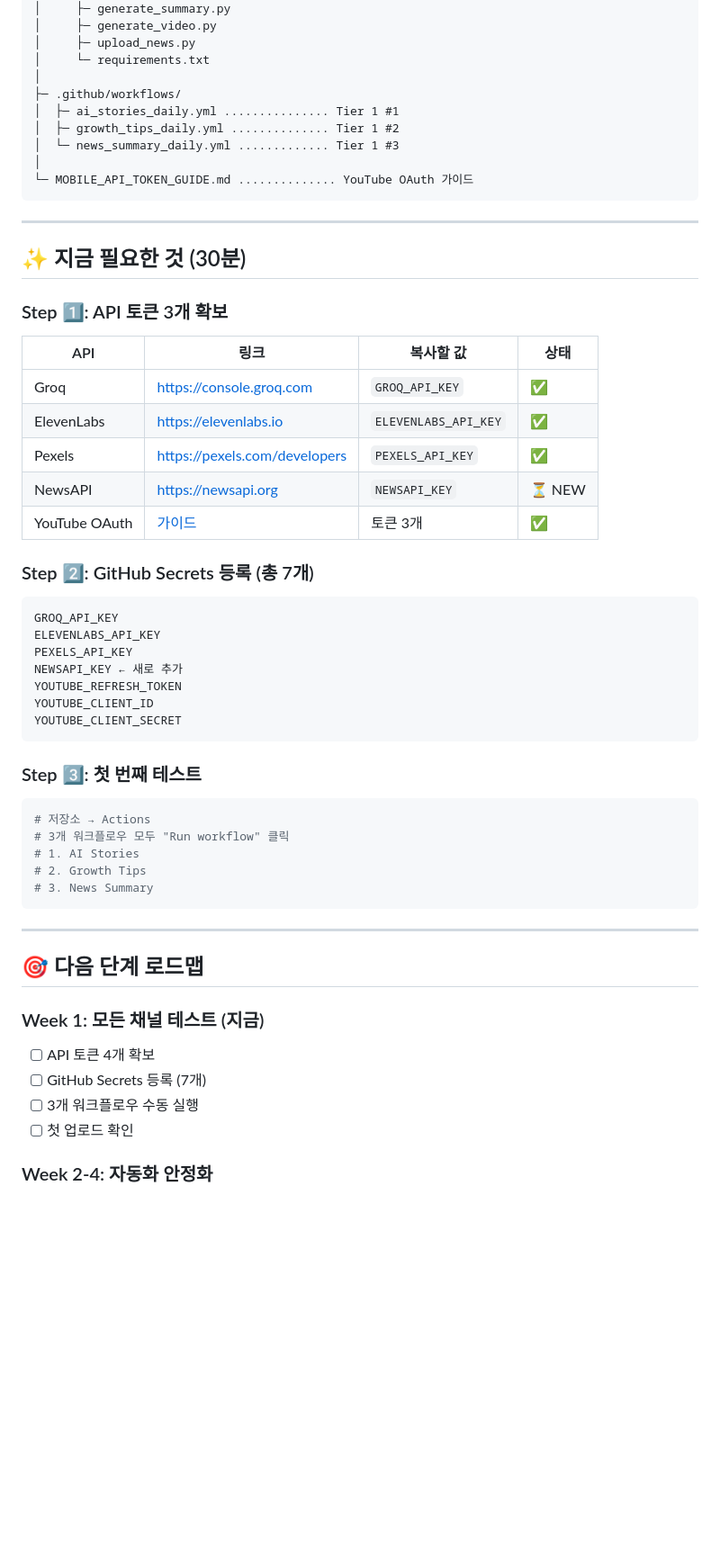
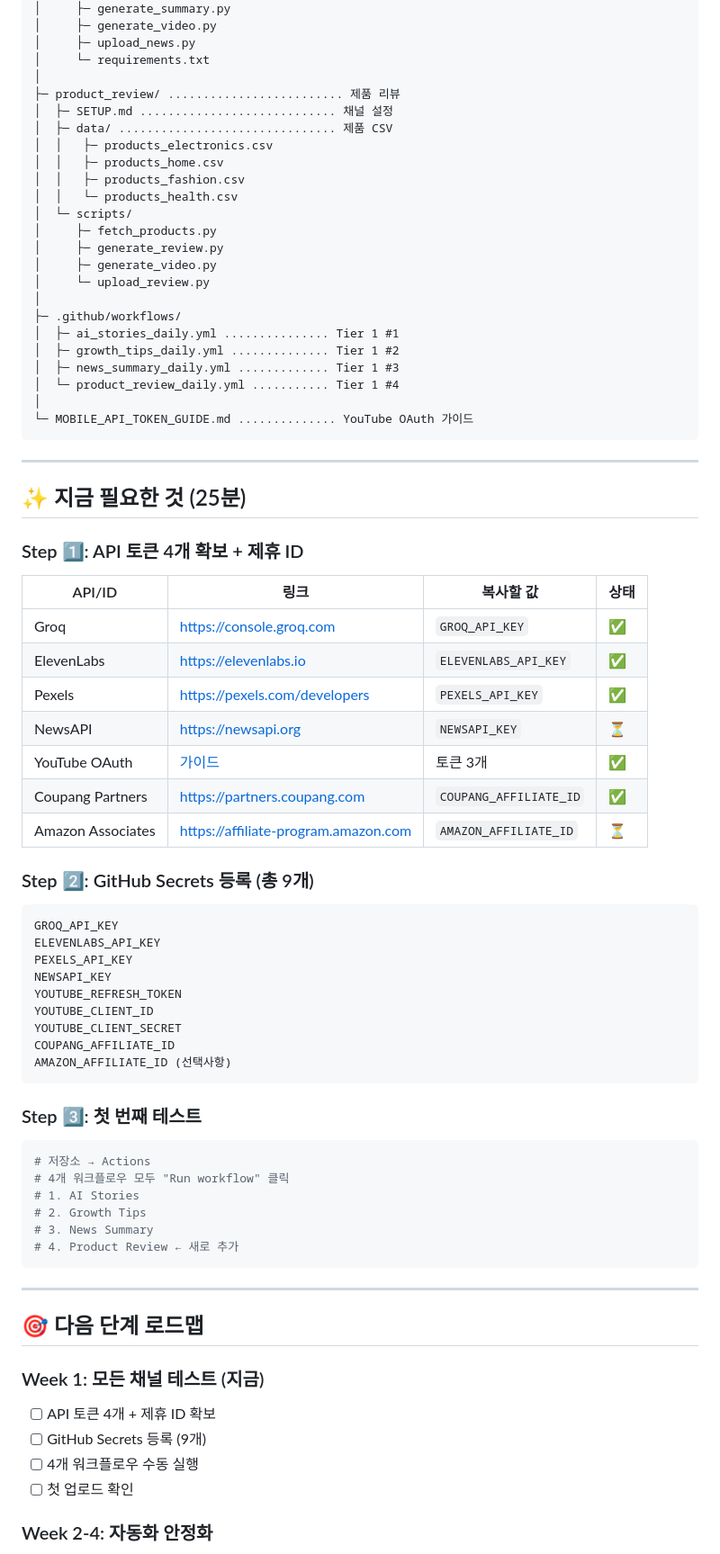
Before and after one commit to 1230-png/Soop1230, a Markdown page: IMPLEMENTATION_STATUS.md, the part around one of its changes. Shown at 90% size. GitHub-like rendering; blank space fills up the shorter version.

Commit message:
Update IMPLEMENTATION_STATUS: Tier 1 완료 (4/4 채널)

````diff
--- a/IMPLEMENTATION_STATUS.md
+++ b/IMPLEMENTATION_STATUS.md
@@ -149,48 +162,67 @@ Year 3:  50M~100M+원 (최적화)
 │     ├─ upload_news.py
 │     └─ requirements.txt
 │
+├─ product_review/ ......................... 제품 리뷰
+│  ├─ SETUP.md ............................ 채널 설정
+│  ├─ data/ ............................... 제품 CSV
+│  │   ├─ products_electronics.csv
+│  │   ├─ products_home.csv
+│  │   ├─ products_fashion.csv
+│  │   └─ products_health.csv
+│  └─ scripts/
+│     ├─ fetch_products.py
+│     ├─ generate_review.py
+│     ├─ generate_video.py
+│     └─ upload_review.py
+│
 ├─ .github/workflows/
 │  ├─ ai_stories_daily.yml ............... Tier 1 #1
 │  ├─ growth_tips_daily.yml .............. Tier 1 #2
-│  └─ news_summary_daily.yml ............. Tier 1 #3
+│  ├─ news_summary_daily.yml ............. Tier 1 #3
+│  └─ product_review_daily.yml ........... Tier 1 #4
 │
 └─ MOBILE_API_TOKEN_GUIDE.md .............. YouTube OAuth 가이드
 ```
 
 ---
 
-## ✨ 지금 필요한 것 (30분)
+## ✨ 지금 필요한 것 (25분)
 
-### Step 1️⃣: API 토큰 3개 확보
+### Step 1️⃣: API 토큰 4개 확보 + 제휴 ID
 
-| API | 링크 | 복사할 값 | 상태 |
-|-----|------|---------|------|
+| API/ID | 링크 | 복사할 값 | 상태 |
+|--------|------|---------|------|
 | Groq | https://console.groq.com | `GROQ_API_KEY` | ✅ |
 | ElevenLabs | https://elevenlabs.io | `ELEVENLABS_API_KEY` | ✅ |
 | Pexels | https://pexels.com/developers | `PEXELS_API_KEY` | ✅ |
-| NewsAPI | https://newsapi.org | `NEWSAPI_KEY` | ⏳ NEW |
+| NewsAPI | https://newsapi.org | `NEWSAPI_KEY` | ⏳ |
 | YouTube OAuth | [가이드](./MOBILE_API_TOKEN_GUIDE.md) | 토큰 3개 | ✅ |
+| Coupang Partners | https://partners.coupang.com | `COUPANG_AFFILIATE_ID` | ✅ |
+| Amazon Associates | https://affiliate-program.amazon.com | `AMAZON_AFFILIATE_ID` | ⏳ |
 
-### Step 2️⃣: GitHub Secrets 등록 (총 7개)
+### Step 2️⃣: GitHub Secrets 등록 (총 9개)
 
 ```
 GROQ_API_KEY
 ELEVENLABS_API_KEY
 PEXELS_API_KEY
-NEWSAPI_KEY ← 새로 추가
+NEWSAPI_KEY
 YOUTUBE_REFRESH_TOKEN
 YOUTUBE_CLIENT_ID
 YOUTUBE_CLIENT_SECRET
+COUPANG_AFFILIATE_ID
+AMAZON_AFFILIATE_ID (선택사항)
 ```
 
 ### Step 3️⃣: 첫 번째 테스트
 
 ```bash
 # 저장소 → Actions
-# 3개 워크플로우 모두 "Run workflow" 클릭
+# 4개 워크플로우 모두 "Run workflow" 클릭
 # 1. AI Stories
 # 2. Growth Tips
 # 3. News Summary
+# 4. Product Review ← 새로 추가
 ```
 
 ---
@@ -198,9 +230,9 @@ YOUTUBE_CLIENT_SECRET
 ## 🎯 다음 단계 로드맵
 
 ### Week 1: 모든 채널 테스트 (지금)
-- [ ] API 토큰 4개 확보
-- [ ] GitHub Secrets 등록 (7개)
-- [ ] 3개 워크플로우 수동 실행
+- [ ] API 토큰 4개 + 제휴 ID 확보
+- [ ] GitHub Secrets 등록 (9개)
+- [ ] 4개 워크플로우 수동 실행
 - [ ] 첫 업로드 확인
 
 ### Week 2-4: 자동화 안정화
````
Also changed, not shown: other parts of IMPLEMENTATION_STATUS.md (+56 -25 lines).
